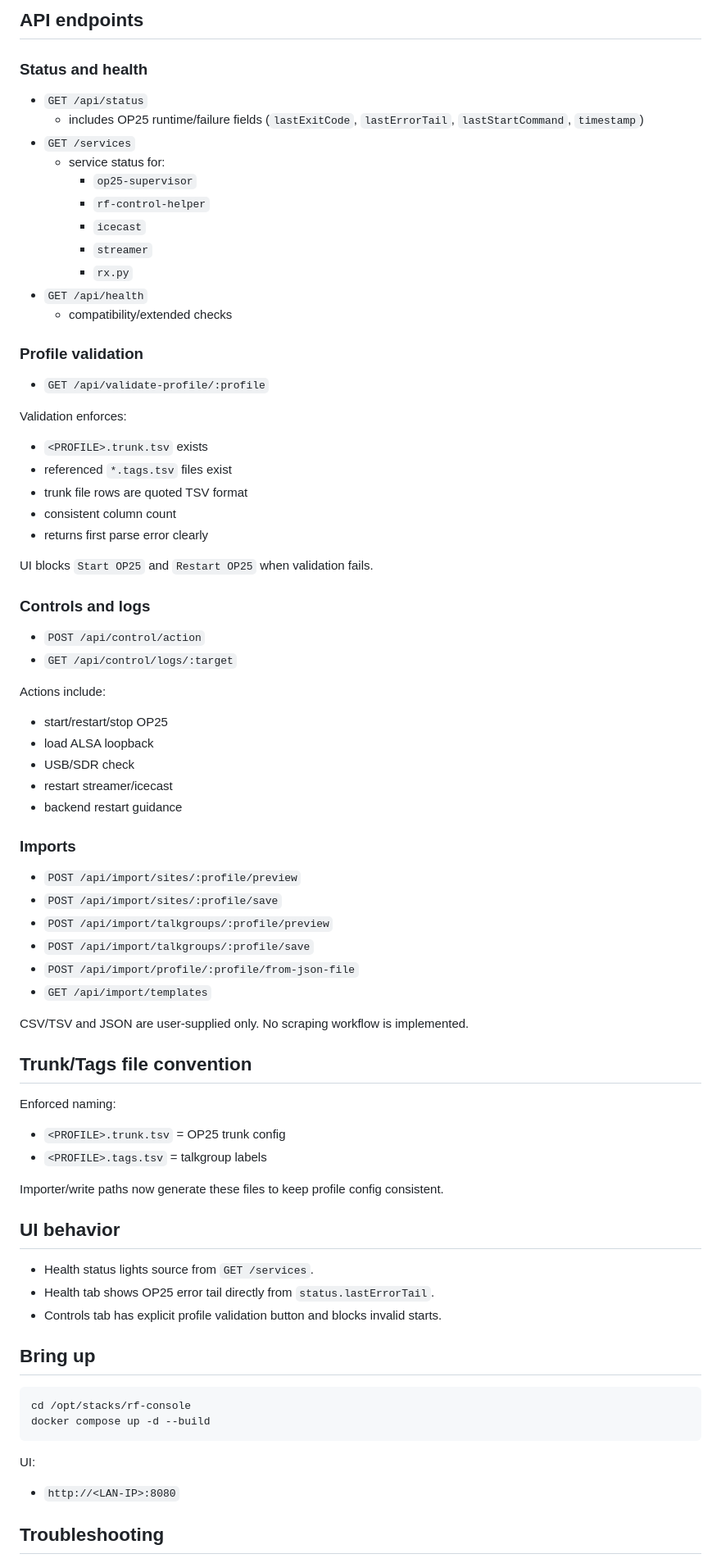
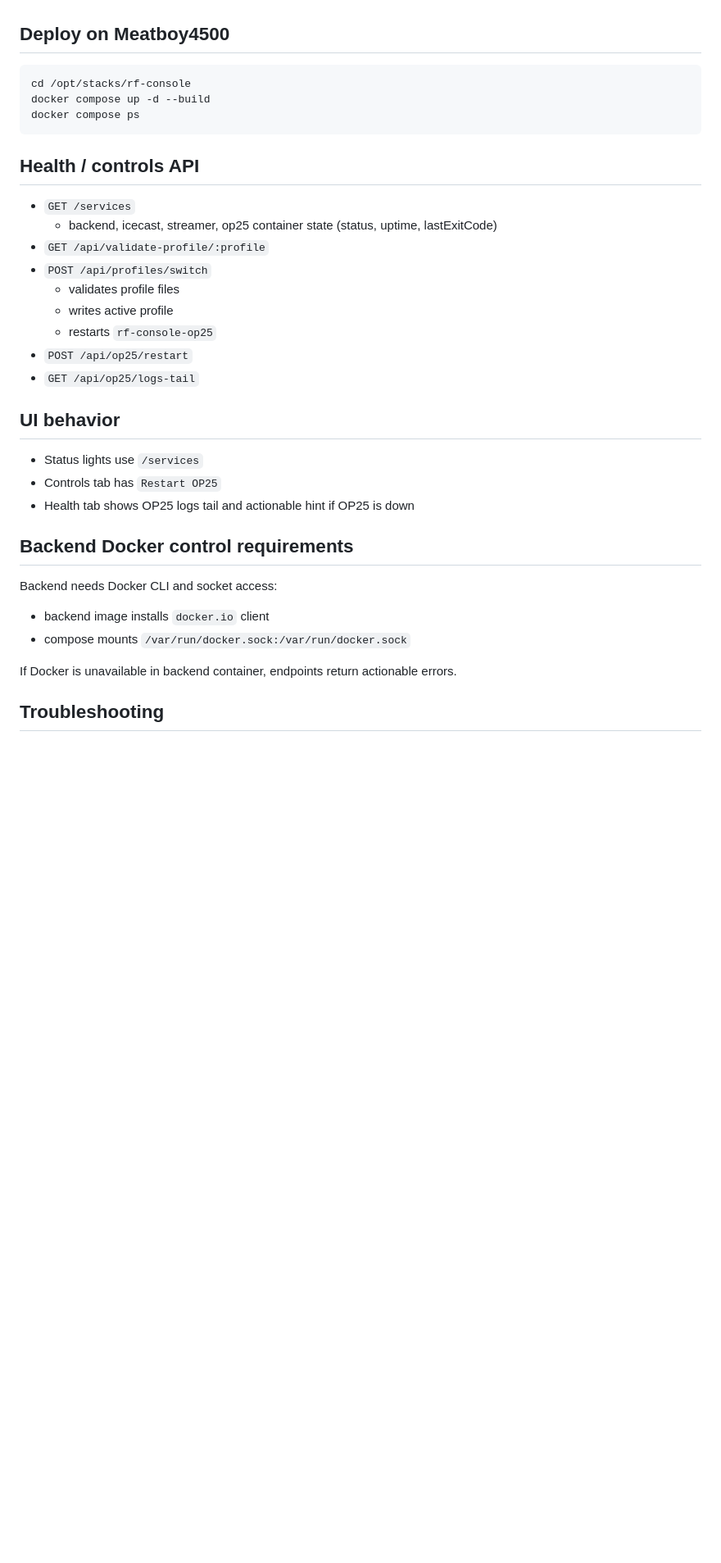
Before and after one commit to tynet1/rf-console, a Markdown page: README.md, the part around one of its changes. Shown at 82% size. GitHub-like rendering; blank space fills up the shorter version.

````diff
--- a/README.md
+++ b/README.md
@@ -77,78 +47,36 @@ Backend env (compose):
-## API endpoints
-
-### Status and health
-
-- `GET /api/status`
-  - includes OP25 runtime/failure fields (`lastExitCode`, `lastErrorTail`, `lastStartCommand`, `timestamp`)
-- `GET /services`
-  - service status for:
-    - `op25-supervisor`
-    - `rf-control-helper`
-    - `icecast`
-    - `streamer`
-    - `rx.py`
-- `GET /api/health`
-  - compatibility/extended checks
-
-### Profile validation
-
-- `GET /api/validate-profile/:profile`
-
-Validation enforces:
-- `<PROFILE>.trunk.tsv` exists
-- referenced `*.tags.tsv` files exist
-- trunk file rows are quoted TSV format
-- consistent column count
-- returns first parse error clearly
-
-UI blocks `Start OP25` and `Restart OP25` when validation fails.
-
-### Controls and logs
-
-- `POST /api/control/action`
-- `GET /api/control/logs/:target`
-
-Actions include:
-- start/restart/stop OP25
-- load ALSA loopback
-- USB/SDR check
-- restart streamer/icecast
-- backend restart guidance
-
-### Imports
-
-- `POST /api/import/sites/:profile/preview`
-- `POST /api/import/sites/:profile/save`
-- `POST /api/import/talkgroups/:profile/preview`
-- `POST /api/import/talkgroups/:profile/save`
-- `POST /api/import/profile/:profile/from-json-file`
-- `GET /api/import/templates`
-
-CSV/TSV and JSON are user-supplied only. No scraping workflow is implemented.
-
-## Trunk/Tags file convention
-
-Enforced naming:
-- `<PROFILE>.trunk.tsv` = OP25 trunk config
-- `<PROFILE>.tags.tsv` = talkgroup labels
-
-Importer/write paths now generate these files to keep profile config consistent.
-
-## UI behavior
-
-- Health status lights source from `GET /services`.
-- Health tab shows OP25 error tail directly from `status.lastErrorTail`.
-- Controls tab has explicit profile validation button and blocks invalid starts.
-
-## Bring up
+## Deploy on Meatboy4500
 
 ```bash
 cd /opt/stacks/rf-console
 docker compose up -d --build
+docker compose ps
 ```
 
-UI:
-- `http://<LAN-IP>:8080`
+## Health / controls API
+
+- `GET /services`
+  - backend, icecast, streamer, op25 container state (status, uptime, lastExitCode)
+- `GET /api/validate-profile/:profile`
+- `POST /api/profiles/switch`
+  - validates profile files
+  - writes active profile
+  - restarts `rf-console-op25`
+- `POST /api/op25/restart`
+- `GET /api/op25/logs-tail`
+
+## UI behavior
+
+- Status lights use `/services`
+- Controls tab has `Restart OP25`
+- Health tab shows OP25 logs tail and actionable hint if OP25 is down
+
+## Backend Docker control requirements
+
+Backend needs Docker CLI and socket access:
+- backend image installs `docker.io` client
+- compose mounts `/var/run/docker.sock:/var/run/docker.sock`
+
+If Docker is unavailable in backend container, endpoints return actionable errors.
 
 ## Troubleshooting
 
````
Also changed, not shown: other parts of README.md (+83 -70 lines).
